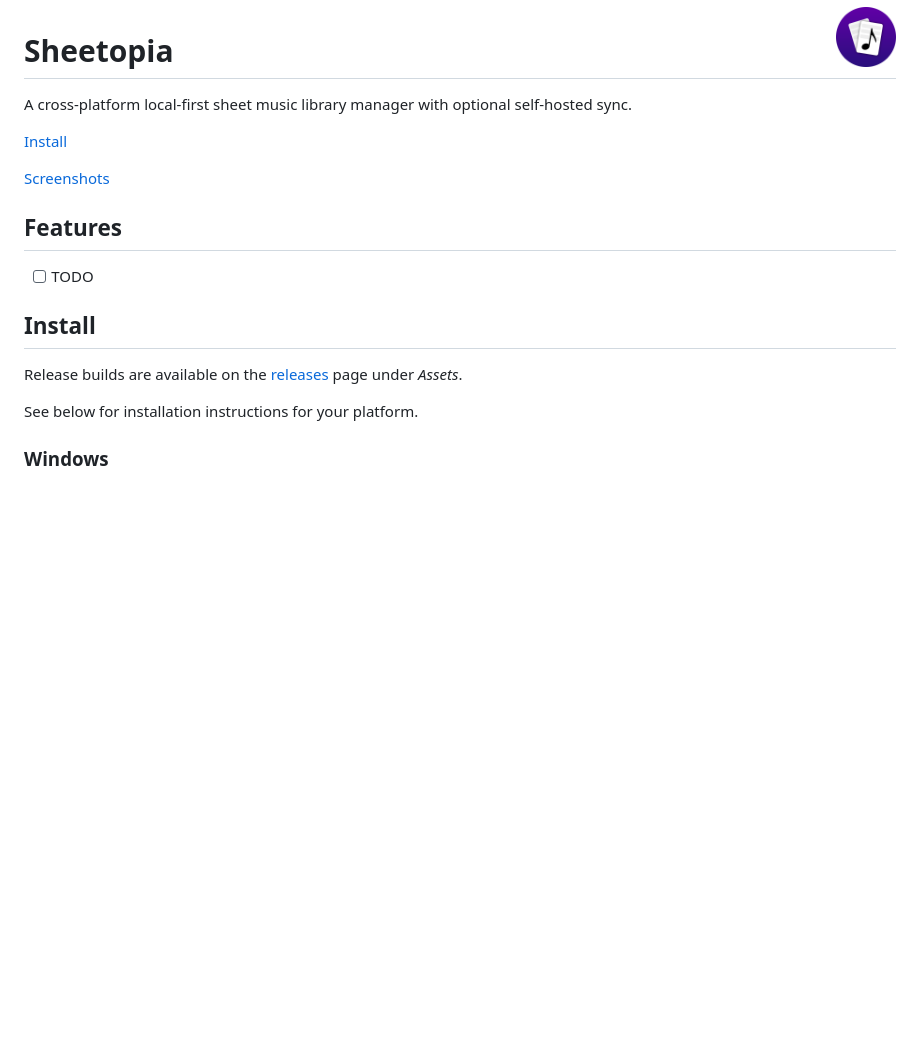
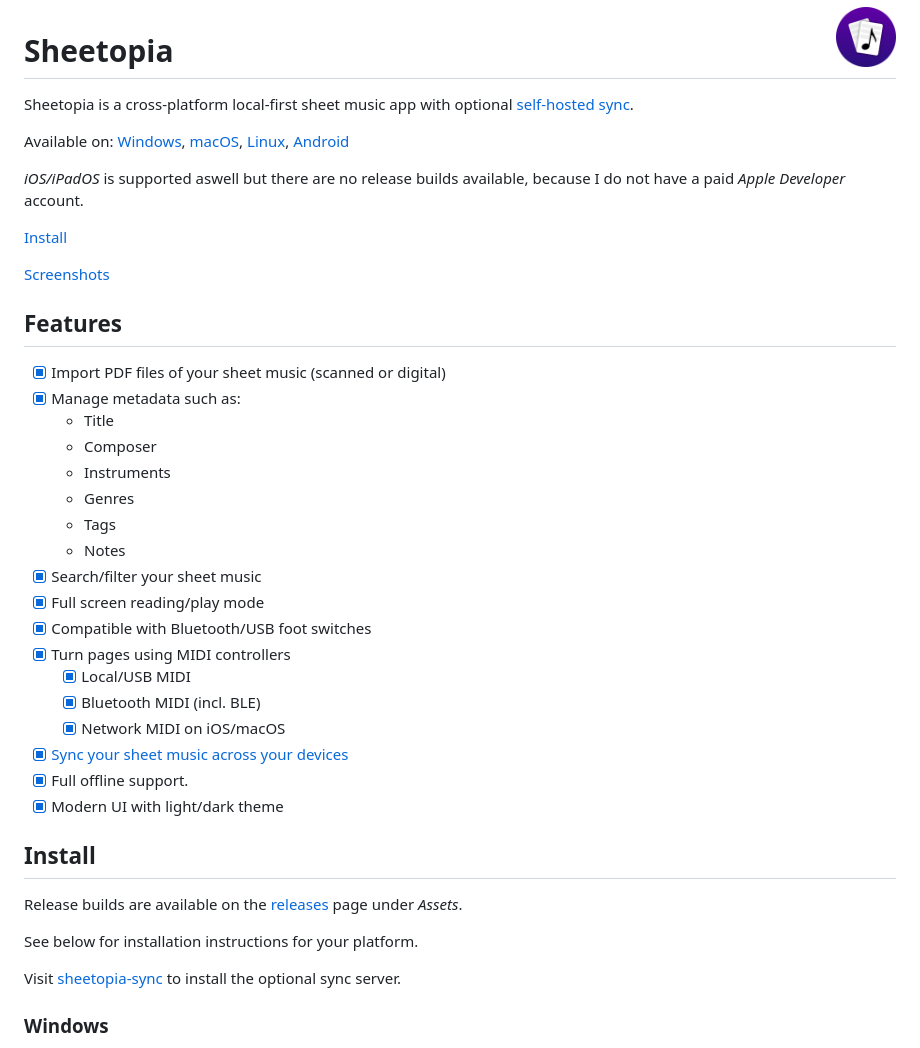
Before and after one commit to juho05/sheetopia, a Markdown page: README.md, the part around the change. GitHub-like rendering; blank space fills up the shorter version.

Commit message:
Write feature list

```diff
--- a/README.md
+++ b/README.md
@@ -2,7 +2,11 @@
 
 # Sheetopia
 
-A cross-platform local-first sheet music library manager with optional self-hosted sync.
+Sheetopia is a cross-platform local-first sheet music app with optional [self-hosted sync](https://github.com/juho05/sheetopia-sync).
+
+Available on: [Windows](#windows), [macOS](#macos), [Linux](#linux), [Android](#android)
+
+*iOS/iPadOS* is supported aswell but there are no release builds available, because I do not have a paid *Apple Developer* account.
 
 [Install](#install)
 
@@ -10,13 +14,32 @@ A cross-platform local-first sheet music library manager with optional self-host
 
 ## Features
 
-- [ ] TODO
+- [x] Import PDF files of your sheet music (scanned or digital)
+- [x] Manage metadata such as:
+  - Title
+  - Composer
+  - Instruments
+  - Genres
+  - Tags
+  - Notes
+- [x] Search/filter your sheet music
+- [x] Full screen reading/play mode
+- [x] Compatible with Bluetooth/USB foot switches
+- [x] Turn pages using MIDI controllers
+  - [x] Local/USB MIDI
+  - [x] Bluetooth MIDI (incl. BLE)
+  - [x] Network MIDI on iOS/macOS
+- [x] [Sync your sheet music across your devices](https://github.com/juho05/sheetopia-sync)
+- [x] Full offline support.
+- [x] Modern UI with light/dark theme
 
 ## Install
 
 Release builds are available on the [releases](https://github.com/juho05/sheetopia/releases/latest) page under *Assets*.
 
 See below for installation instructions for your platform.
+
+Visit [sheetopia-sync](https://github.com/juho05/sheetopia-sync#setup) to install the optional sync server.
 
 ### Windows
 
```
